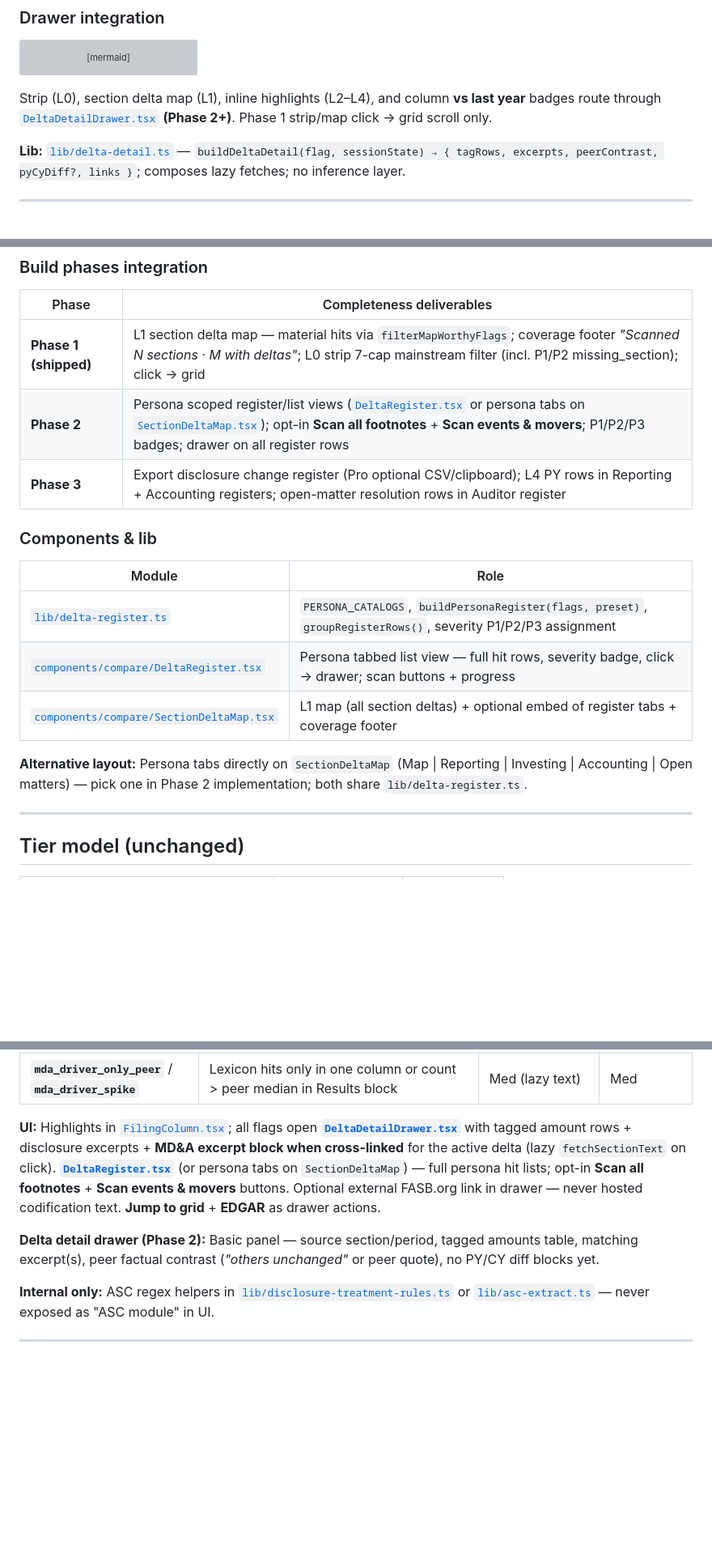
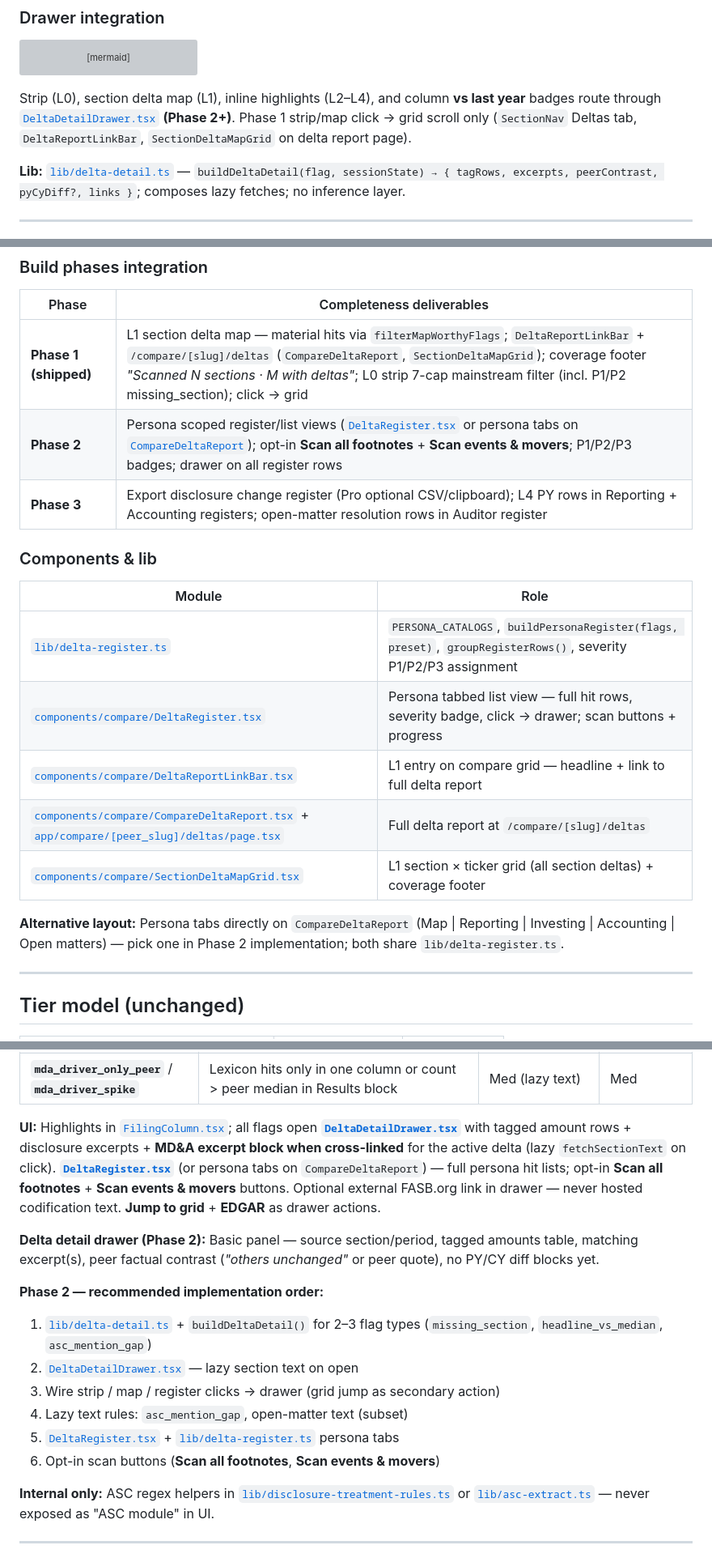
Before and after one commit to D-A-V-E1/filinggrid, a Markdown page: docs/DELTA_ROADMAP.md, 3 parts joined by grey strips. Shown at 81% size. Drawn GitHub-style; blank space fills up the shorter version; grey boxes are pictures that could not be loaded.

Commit message:
Update DELTA_ROADMAP for shipped Phase 1 UI and Phase 2 implementation order.
Co-authored-by: Cursor <cursoragent@cursor.com>

````diff
--- a/docs/DELTA_ROADMAP.md
+++ b/docs/DELTA_ROADMAP.md
@@ -128,7 +128,7 @@ flowchart LR
   Drawer --> Edgar
 ```
 
-Strip (L0), section delta map (L1), inline highlights (L2–L4), and column **vs last year** badges route through [`DeltaDetailDrawer.tsx`](../components/compare/DeltaDetailDrawer.tsx) **(Phase 2+)**. Phase 1 strip/map click → grid scroll only.
+Strip (L0), section delta map (L1), inline highlights (L2–L4), and column **vs last year** badges route through [`DeltaDetailDrawer.tsx`](../components/compare/DeltaDetailDrawer.tsx) **(Phase 2+)**. Phase 1 strip/map click → grid scroll only (`SectionNav` Deltas tab, `DeltaReportLinkBar`, `SectionDeltaMapGrid` on delta report page).
 
 **Lib:** [`lib/delta-detail.ts`](../lib/delta-detail.ts) — `buildDeltaDetail(flag, sessionState) → { tagRows, excerpts, peerContrast, pyCyDiff?, links }`; composes lazy fetches; no inference layer.
 
@@ -900,8 +900,8 @@ PD accelerates **where to look**; it does not replace reading the filing for inv
 
 | Phase | Completeness deliverables |
 |-------|---------------------------|
-| **Phase 1 (shipped)** | L1 section delta map — material hits via `filterMapWorthyFlags`; coverage footer *"Scanned N sections · M with deltas"*; L0 strip 7-cap mainstream filter (incl. P1/P2 missing_section); click → grid |
-| **Phase 2** | Persona scoped register/list views ([`DeltaRegister.tsx`](../components/compare/DeltaRegister.tsx) or persona tabs on [`SectionDeltaMap.tsx`](../components/compare/SectionDeltaMap.tsx)); opt-in **Scan all footnotes** + **Scan events & movers**; P1/P2/P3 badges; drawer on all register rows |
+| **Phase 1 (shipped)** | L1 section delta map — material hits via `filterMapWorthyFlags`; `DeltaReportLinkBar` + `/compare/[slug]/deltas` (`CompareDeltaReport`, `SectionDeltaMapGrid`); coverage footer *"Scanned N sections · M with deltas"*; L0 strip 7-cap mainstream filter (incl. P1/P2 missing_section); click → grid |
+| **Phase 2** | Persona scoped register/list views ([`DeltaRegister.tsx`](../components/compare/DeltaRegister.tsx) or persona tabs on [`CompareDeltaReport`](../components/compare/CompareDeltaReport.tsx)); opt-in **Scan all footnotes** + **Scan events & movers**; P1/P2/P3 badges; drawer on all register rows |
 | **Phase 3** | Export disclosure change register (Pro optional CSV/clipboard); L4 PY rows in Reporting + Accounting registers; open-matter resolution rows in Auditor register |
 
 ### Components & lib
@@ -910,9 +910,11 @@ PD accelerates **where to look**; it does not replace reading the filing for inv
 |--------|------|
 | [`lib/delta-register.ts`](../lib/delta-register.ts) | `PERSONA_CATALOGS`, `buildPersonaRegister(flags, preset)`, `groupRegisterRows()`, severity P1/P2/P3 assignment |
 | [`components/compare/DeltaRegister.tsx`](../components/compare/DeltaRegister.tsx) | Persona tabbed list view — full hit rows, severity badge, click → drawer; scan buttons + progress |
-| [`components/compare/SectionDeltaMap.tsx`](../components/compare/SectionDeltaMap.tsx) | L1 map (all section deltas) + optional embed of register tabs + coverage footer |
+| [`components/compare/DeltaReportLinkBar.tsx`](../components/compare/DeltaReportLinkBar.tsx) | L1 entry on compare grid — headline + link to full delta report |
+| [`components/compare/CompareDeltaReport.tsx`](../components/compare/CompareDeltaReport.tsx) + [`app/compare/[peer_slug]/deltas/page.tsx`](../app/compare/[peer_slug]/deltas/page.tsx) | Full delta report at `/compare/[slug]/deltas` |
+| [`components/compare/SectionDeltaMapGrid.tsx`](../components/compare/SectionDeltaMapGrid.tsx) | L1 section × ticker grid (all section deltas) + coverage footer |
 
-**Alternative layout:** Persona tabs directly on `SectionDeltaMap` (Map | Reporting | Investing | Accounting | Open matters) — pick one in Phase 2 implementation; both share `lib/delta-register.ts`.
+**Alternative layout:** Persona tabs directly on `CompareDeltaReport` (Map | Reporting | Investing | Accounting | Open matters) — pick one in Phase 2 implementation; both share `lib/delta-register.ts`.
 
 ---
 
@@ -996,9 +1000,18 @@ During headline-only financials load, `notes_xbrl` is empty — dollar-event not
 | **MD&A driver cross-link** | Block-scoped lexicon scan on `mda`; `mda_driver_mention` attaches to headline outliers; corroboration severity boost | Med (lazy text; with events scan) | Med |
 | **`mda_driver_only_peer`** / **`mda_driver_spike`** | Lexicon hits only in one column or count &gt; peer median in Results block | Med (lazy text) | Med |
 
-**UI:** Highlights in [`FilingColumn.tsx`](../components/compare/FilingColumn.tsx); all flags open **[`DeltaDetailDrawer.tsx`](../components/compare/DeltaDetailDrawer.tsx)** with tagged amount rows + disclosure excerpts + **MD&A excerpt block when cross-linked** for the active delta (lazy `fetchSectionText` on click). **[`DeltaRegister.tsx`](../components/compare/DeltaRegister.tsx)** (or persona tabs on `SectionDeltaMap`) — full persona hit lists; opt-in **Scan all footnotes** + **Scan events & movers** buttons. Optional external FASB.org link in drawer — never hosted codification text. **Jump to grid** + **EDGAR** as drawer actions.
+**UI:** Highlights in [`FilingColumn.tsx`](../components/compare/FilingColumn.tsx); all flags open **[`DeltaDetailDrawer.tsx`](../components/compare/DeltaDetailDrawer.tsx)** with tagged amount rows + disclosure excerpts + **MD&A excerpt block when cross-linked** for the active delta (lazy `fetchSectionText` on click). **[`DeltaRegister.tsx`](../components/compare/DeltaRegister.tsx)** (or persona tabs on `CompareDeltaReport`) — full persona hit lists; opt-in **Scan all footnotes** + **Scan events & movers** buttons. Optional external FASB.org link in drawer — never hosted codification text. **Jump to grid** + **EDGAR** as drawer actions.
 
 **Delta detail drawer (Phase 2):** Basic panel — source section/period, tagged amounts table, matching excerpt(s), peer factual contrast (*"others unchanged"* or peer quote), no PY/CY diff blocks yet.
+
+**Phase 2 — recommended implementation order:**
+
+1. [`lib/delta-detail.ts`](../lib/delta-detail.ts) + `buildDeltaDetail()` for 2–3 flag types (`missing_section`, `headline_vs_median`, `asc_mention_gap`)
+2. [`DeltaDetailDrawer.tsx`](../components/compare/DeltaDetailDrawer.tsx) — lazy section text on open
+3. Wire strip / map / register clicks → drawer (grid jump as secondary action)
+4. Lazy text rules: `asc_mention_gap`, open-matter text (subset)
+5. [`DeltaRegister.tsx`](../components/compare/DeltaRegister.tsx) + [`lib/delta-register.ts`](../lib/delta-register.ts) persona tabs
+6. Opt-in scan buttons (**Scan all footnotes**, **Scan events & movers**)
 
 **Internal only:** ASC regex helpers in [`lib/disclosure-treatment-rules.ts`](../lib/disclosure-treatment-rules.ts) or [`lib/asc-extract.ts`](../lib/asc-extract.ts) — never exposed as "ASC module" in UI.
 
````
Also changed, not shown: other parts of docs/DELTA_ROADMAP.md (+12 -7 lines).
